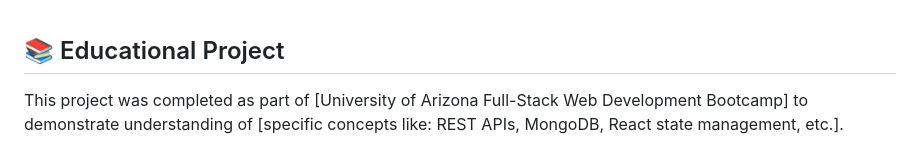
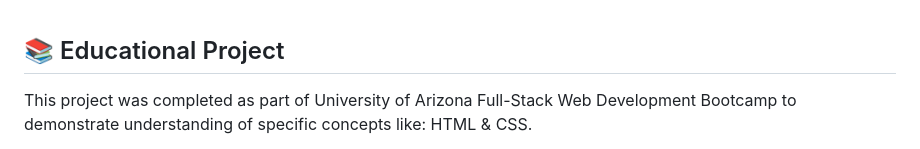
Before and after one commit to TreeGee73/code-refactor, a Markdown page: README.md, the part around one of its changes. Rendered like a GitHub page.

```diff
--- a/README.md
+++ b/README.md
@@ -1,5 +1,4 @@
 ## 📚 Educational Project
 
-This project was completed as part of [University of Arizona Full-Stack Web Development Bootcamp]
-to demonstrate understanding of [specific concepts like: REST APIs, MongoDB, React state management, etc.].
+This project was completed as part of University of Arizona Full-Stack Web Development Bootcamp to demonstrate understanding of specific concepts like: HTML & CSS.<br>
 
```
Also changed, not shown: other parts of README.md (+2 -2 lines).
